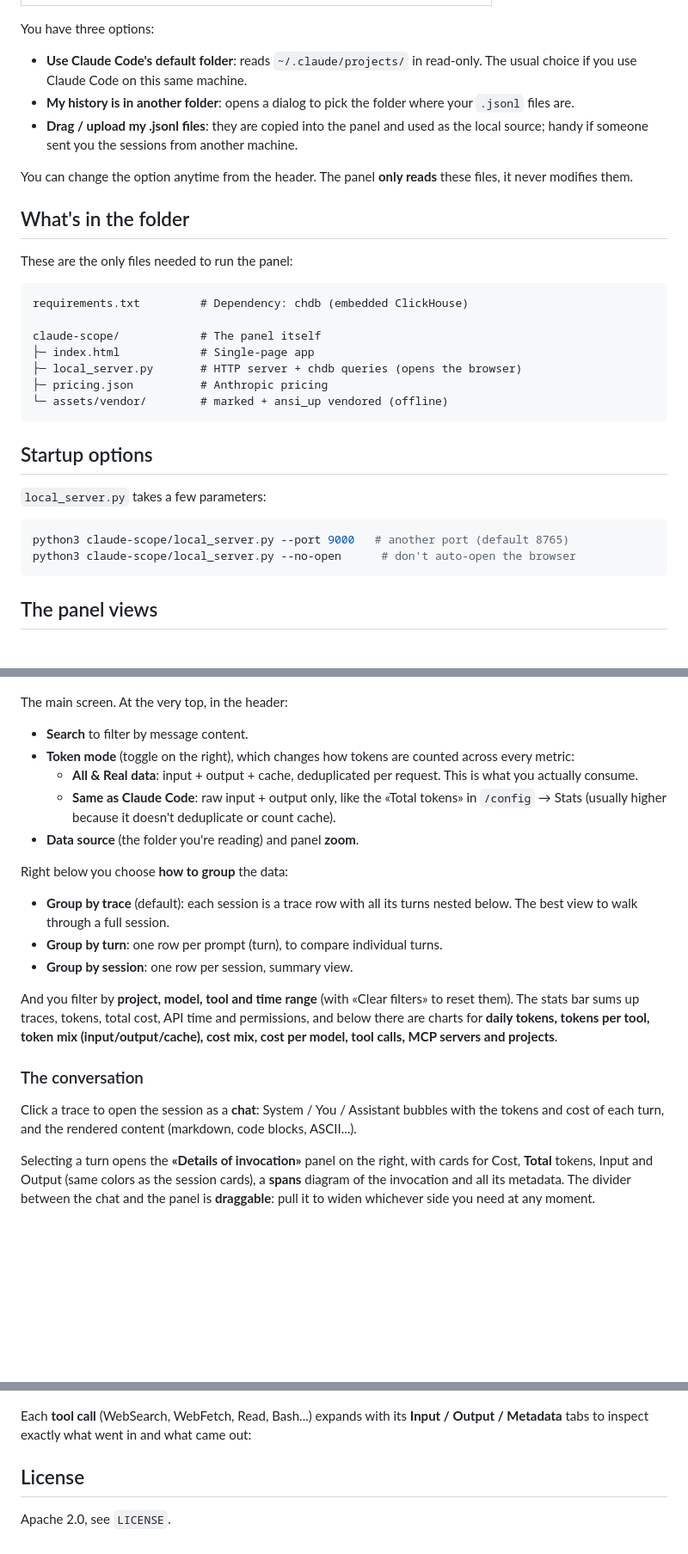
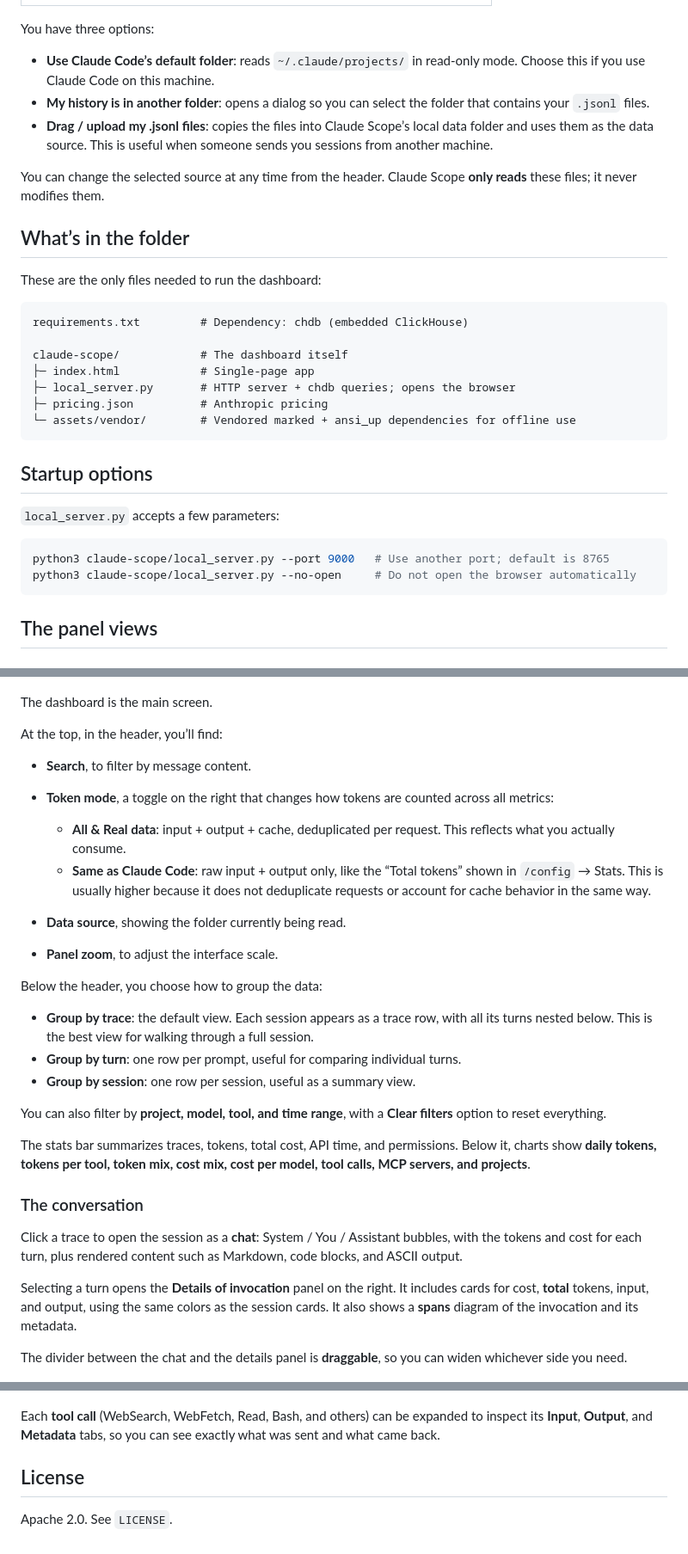
Before and after one commit to Wachynaky/claude-scope, a Markdown page: README.md, 3 parts joined by grey strips. Shown at 86% size. Rendered like a GitHub page; blank space fills up the shorter version.

````diff
--- a/README.md
+++ b/README.md
@@ -95,37 +102,33 @@ from** (Claude Code's `.jsonl` files):
 
 You have three options:
 
-- **Use Claude Code's default folder**: reads `~/.claude/projects/` in read-only.
-  The usual choice if you use Claude Code on this same machine.
-- **My history is in another folder**: opens a dialog to pick the folder where
-  your `.jsonl` files are.
-- **Drag / upload my .jsonl files**: they are copied into the panel and used as
-  the local source; handy if someone sent you the sessions from another machine.
+* **Use Claude Code’s default folder**: reads `~/.claude/projects/` in read-only mode. Choose this if you use Claude Code on this machine.
+* **My history is in another folder**: opens a dialog so you can select the folder that contains your `.jsonl` files.
+* **Drag / upload my .jsonl files**: copies the files into Claude Scope’s local data folder and uses them as the data source. This is useful when someone sends you sessions from another machine.
 
-You can change the option anytime from the header. The panel **only reads** these
-files, it never modifies them.
+You can change the selected source at any time from the header. Claude Scope **only reads** these files; it never modifies them.
 
-## What's in the folder
+## What’s in the folder
 
-These are the only files needed to run the panel:
+These are the only files needed to run the dashboard:
 
-```
+```text
 requirements.txt         # Dependency: chdb (embedded ClickHouse)
 
-claude-scope/            # The panel itself
+claude-scope/            # The dashboard itself
 ├─ index.html            # Single-page app
-├─ local_server.py       # HTTP server + chdb queries (opens the browser)
+├─ local_server.py       # HTTP server + chdb queries; opens the browser
 ├─ pricing.json          # Anthropic pricing
-└─ assets/vendor/        # marked + ansi_up vendored (offline)
+└─ assets/vendor/        # Vendored marked + ansi_up dependencies for offline use
 ```
 
 ## Startup options
 
-`local_server.py` takes a few parameters:
+`local_server.py` accepts a few parameters:
 
 ```bash
-python3 claude-scope/local_server.py --port 9000   # another port (default 8765)
-python3 claude-scope/local_server.py --no-open      # don't auto-open the browser
+python3 claude-scope/local_server.py --port 9000   # Use another port; default is 8765
+python3 claude-scope/local_server.py --no-open     # Do not open the browser automatically
 ```
 
 ## The panel views
@@ -134,47 +137,40 @@ python3 claude-scope/local_server.py --no-open      # don't auto-open the browse
 
 ![Claude Scope dashboard](img/claude-scope.png)
 
-The main screen. At the very top, in the header:
+The dashboard is the main screen.
 
-- **Search** to filter by message content.
-- **Token mode** (toggle on the right), which changes how tokens are counted
-  across every metric:
-  - **All & Real data**: input + output + cache, deduplicated per request. This
-    is what you actually consume.
-  - **Same as Claude Code**: raw input + output only, like the «Total tokens» in
-    `/config` → Stats (usually higher because it doesn't deduplicate or count cache).
-- **Data source** (the folder you're reading) and panel **zoom**.
+At the top, in the header, you’ll find:
 
-Right below you choose **how to group** the data:
+* **Search**, to filter by message content.
+* **Token mode**, a toggle on the right that changes how tokens are counted across all metrics:
 
-- **Group by trace** (default): each session is a trace row with all its turns
-  nested below. The best view to walk through a full session.
-- **Group by turn**: one row per prompt (turn), to compare individual turns.
-- **Group by session**: one row per session, summary view.
+  * **All & Real data**: input + output + cache, deduplicated per request. This reflects what you actually consume.
+  * **Same as Claude Code**: raw input + output only, like the “Total tokens” shown in `/config` → Stats. This is usually higher because it does not deduplicate requests or account for cache behavior in the same way.
+* **Data source**, showing the folder currently being read.
+* **Panel zoom**, to adjust the interface scale.
 
-And you filter by **project, model, tool and time range** (with «Clear filters»
-to reset them). The stats bar sums up traces, tokens, total cost, API time and
-permissions, and below there are charts for **daily tokens, tokens per tool,
-token mix (input/output/cache), cost mix, cost per model, tool calls, MCP servers
-and projects**.
+Below the header, you choose how to group the data:
+
+* **Group by trace**: the default view. Each session appears as a trace row, with all its turns nested below. This is the best view for walking through a full session.
+* **Group by turn**: one row per prompt, useful for comparing individual turns.
+* **Group by session**: one row per session, useful as a summary view.
+
+You can also filter by **project, model, tool, and time range**, with a **Clear filters** option to reset everything.
+
+The stats bar summarizes traces, tokens, total cost, API time, and permissions. Below it, charts show **daily tokens, tokens per tool, token mix, cost mix, cost per model, tool calls, MCP servers, and projects**.
 
 ### The conversation
 
-Click a trace to open the session as a **chat**: System / You / Assistant bubbles
-with the tokens and cost of each turn, and the rendered content (markdown, code
-blocks, ASCII...).
+Click a trace to open the session as a **chat**: System / You / Assistant bubbles, with the tokens and cost for each turn, plus rendered content such as Markdown, code blocks, and ASCII output.
 
-Selecting a turn opens the **«Details of invocation»** panel on the right, with
-cards for Cost, **Total** tokens, Input and Output (same colors as the session
-cards), a **spans** diagram of the invocation and all its metadata. The divider
-between the chat and the panel is **draggable**: pull it to widen whichever side
-you need at any moment.
+Selecting a turn opens the **Details of invocation** panel on the right. It includes cards for cost, **total** tokens, input, and output, using the same colors as the session cards. It also shows a **spans** diagram of the invocation and its metadata.
+
+The divider between the chat and the details panel is **draggable**, so you can widen whichever side you need.
 
 ![Conversation with the details panel](img/conversacion-detalle.png)
 
-Each **tool call** (WebSearch, WebFetch, Read, Bash...) expands with its **Input /
-Output / Metadata** tabs to inspect exactly what went in and what came out:
+Each **tool call** (WebSearch, WebFetch, Read, Bash, and others) can be expanded to inspect its **Input**, **Output**, and **Metadata** tabs, so you can see exactly what was sent and what came back.
 
 ## License
 
-Apache 2.0, see `LICENSE`.
+Apache 2.0. See `LICENSE`.
````
Also changed, not shown: other parts of README.md (+44 -37 lines).
